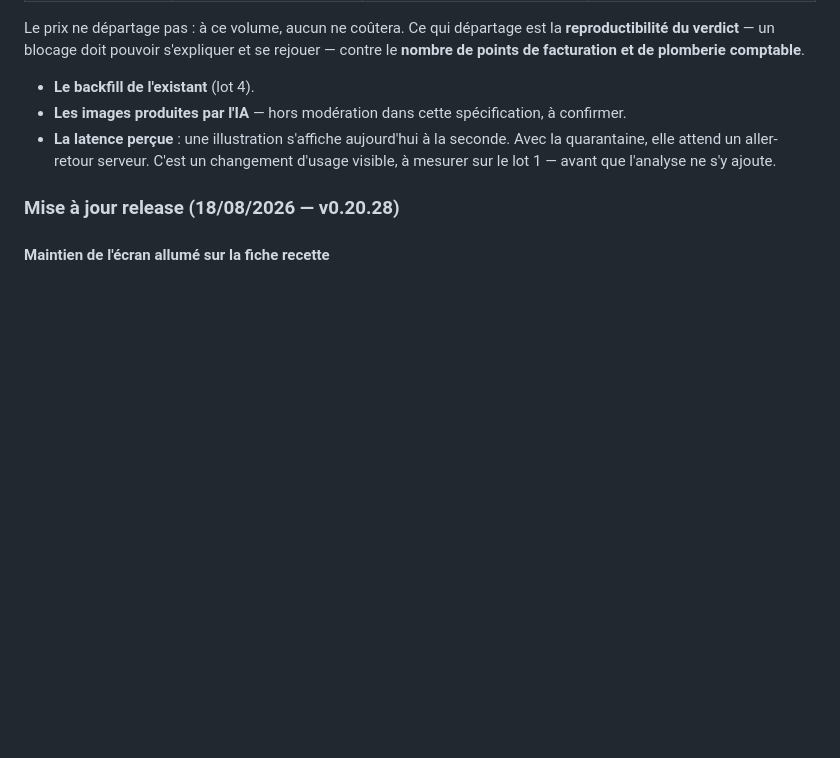
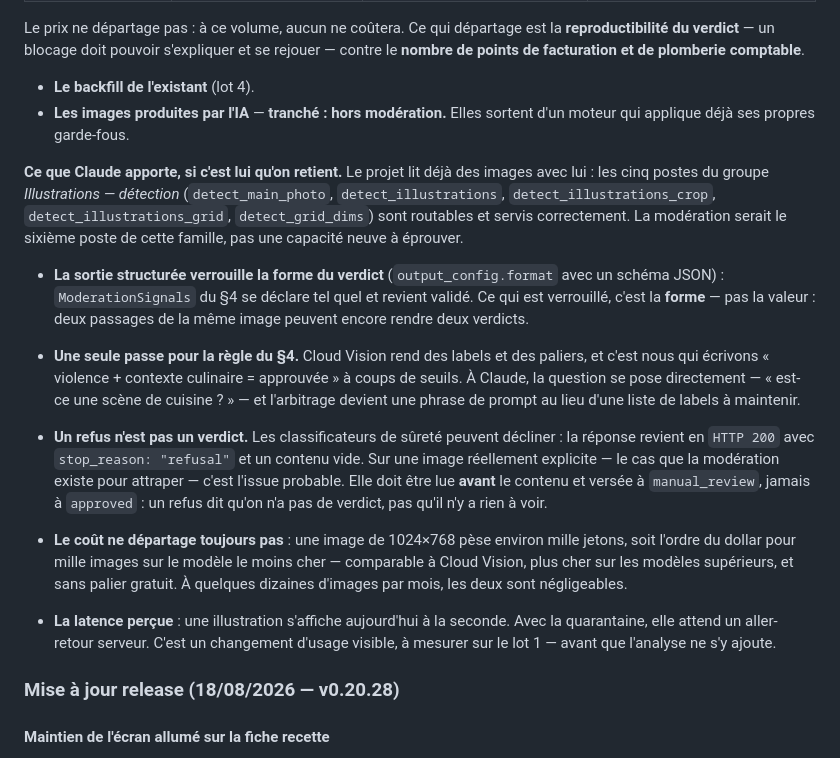
Before and after one commit to ChinaFred/KassDalle, a Markdown page: documentation/TechnicalRequirements.md, the part around the change. GitHub-like rendering; blank space fills up the shorter version.

Commit message:
docs(moderation): les images IA sont hors moderation, et Claude est evalue comme moteur
Decision actee : les images produites par l IA ne passent pas au controle.
Ajout au §12 de ce que Claude apporte comme moteur — sortie structuree,
arbitrage culinaire en une passe — et du refus de securite, qui doit etre
lu avant le contenu et verse en revue, jamais en approbation.

Co-Authored-By: Claude Opus 5 (1M context) <noreply@anthropic.com>

```diff
--- a/documentation/TechnicalRequirements.md
+++ b/documentation/TechnicalRequirements.md
@@ -220,7 +220,33 @@ Le prix ne départage pas : à ce volume, aucun ne coûtera. Ce qui départage e
 le **nombre de points de facturation et de plomberie comptable**.
 
 - **Le backfill de l'existant** (lot 4).
-- **Les images produites par l'IA** — hors modération dans cette spécification, à confirmer.
+- **Les images produites par l'IA** — **tranché : hors modération.** Elles sortent d'un
+  moteur qui applique déjà ses propres garde-fous.
+
+**Ce que Claude apporte, si c'est lui qu'on retient.** Le projet lit déjà des images avec
+lui : les cinq postes du groupe *Illustrations — détection* (`detect_main_photo`,
+`detect_illustrations`, `detect_illustrations_crop`, `detect_illustrations_grid`,
+`detect_grid_dims`) sont routables et servis correctement. La modération serait le sixième
+poste de cette famille, pas une capacité neuve à éprouver.
+
+- **La sortie structurée verrouille la forme du verdict** (`output_config.format` avec un
+  schéma JSON) : `ModerationSignals` du §4 se déclare tel quel et revient validé. Ce qui
+  est verrouillé, c'est la **forme** — pas la valeur : deux passages de la même image
+  peuvent encore rendre deux verdicts.
+- **Une seule passe pour la règle du §4.** Cloud Vision rend des labels et des paliers, et
+  c'est nous qui écrivons « violence + contexte culinaire = approuvée » à coups de seuils.
+  À Claude, la question se pose directement — « est-ce une scène de cuisine ? » — et
+  l'arbitrage devient une phrase de prompt au lieu d'une liste de labels à maintenir.
+- **Un refus n'est pas un verdict.** Les classificateurs de sûreté peuvent décliner : la
+  réponse revient en `HTTP 200` avec `stop_reason: "refusal"` et un contenu vide. Sur une
+  image réellement explicite — le cas que la modération existe pour attraper — c'est
+  l'issue probable. Elle doit être lue **avant** le contenu et versée à `manual_review`,
+  jamais à `approved` : un refus dit qu'on n'a pas de verdict, pas qu'il n'y a rien à voir.
+- **Le coût ne départage toujours pas** : une image de 1024×768 pèse environ mille jetons,
+  soit l'ordre du dollar pour mille images sur le modèle le moins cher — comparable à
+  Cloud Vision, plus cher sur les modèles supérieurs, et sans palier gratuit. À quelques
+  dizaines d'images par mois, les deux sont négligeables.
+
 - **La latence perçue** : une illustration s'affiche aujourd'hui à la seconde. Avec la
   quarantaine, elle attend un aller-retour serveur. C'est un changement d'usage visible, à
   mesurer sur le lot 1 — avant que l'analyse ne s'y ajoute.
```
Also changed, not shown: documentation/FunctionalRequirements.md (+1 -1 lines).
